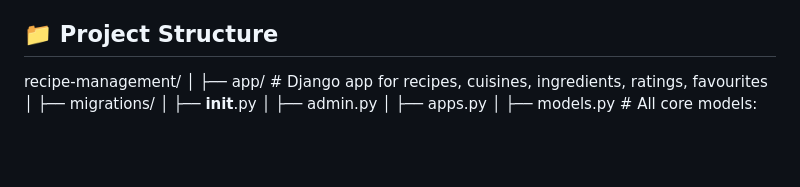
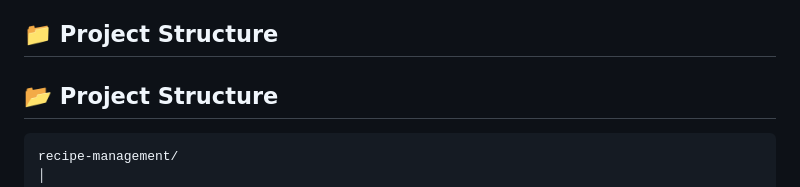
Before and after one commit to RahulTheDeveloper/receipe-management, a Markdown page: README.md, the part around the change. GitHub-like rendering; blank space fills up the shorter version.

````diff
--- a/README.md
+++ b/README.md
@@ -57,6 +57,9 @@ You can use the provided Postman collection to test the entire API.
 
 ## 📁 Project Structure
 
+## 📂 Project Structure
+
+```plaintext
 recipe-management/
 │
 ├── app/                  # Django app for recipes, cuisines, ingredients, ratings, favourites
````
